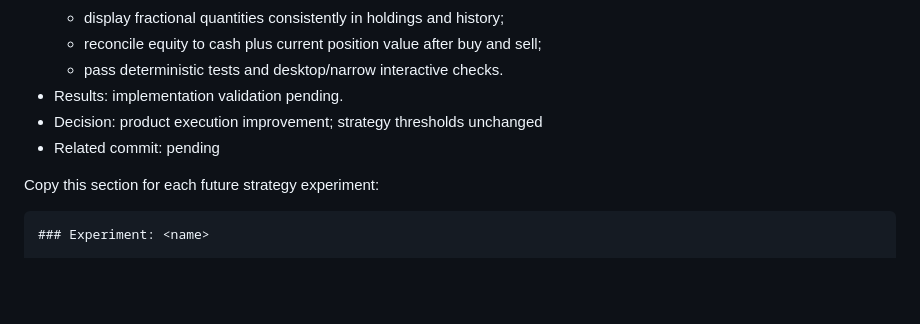
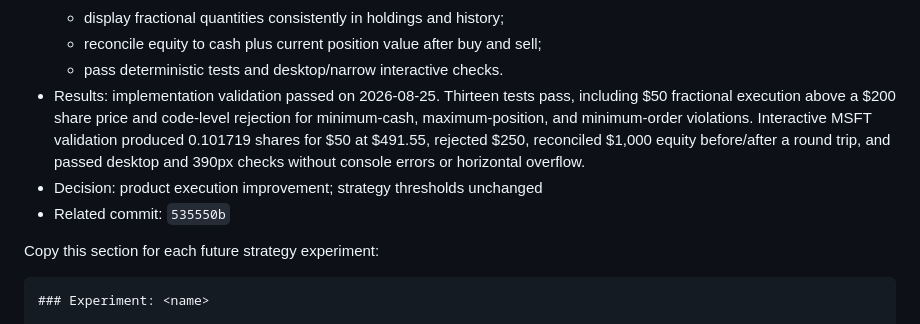
Before and after one commit to LaoFan199/laofan-studio, a Markdown page: STRATEGY_GOVERNANCE.md, the part around the change. GitHub-like rendering; blank space fills up the shorter version.

Commit message:
Record fractional order validation

```diff
--- a/STRATEGY_GOVERNANCE.md
+++ b/STRATEGY_GOVERNANCE.md
@@ -250,9 +250,14 @@ them in response to a few recent sessions.
   - display fractional quantities consistently in holdings and history;
   - reconcile equity to cash plus current position value after buy and sell;
   - pass deterministic tests and desktop/narrow interactive checks.
-- Results: implementation validation pending.
+- Results: implementation validation passed on 2026-08-25. Thirteen tests pass,
+  including $50 fractional execution above a $200 share price and code-level
+  rejection for minimum-cash, maximum-position, and minimum-order violations.
+  Interactive MSFT validation produced 0.101719 shares for $50 at $491.55,
+  rejected $250, reconciled $1,000 equity before/after a round trip, and passed
+  desktop and 390px checks without console errors or horizontal overflow.
 - Decision: product execution improvement; strategy thresholds unchanged
-- Related commit: pending
+- Related commit: `535550b`
 
 Copy this section for each future strategy experiment:
 
```
